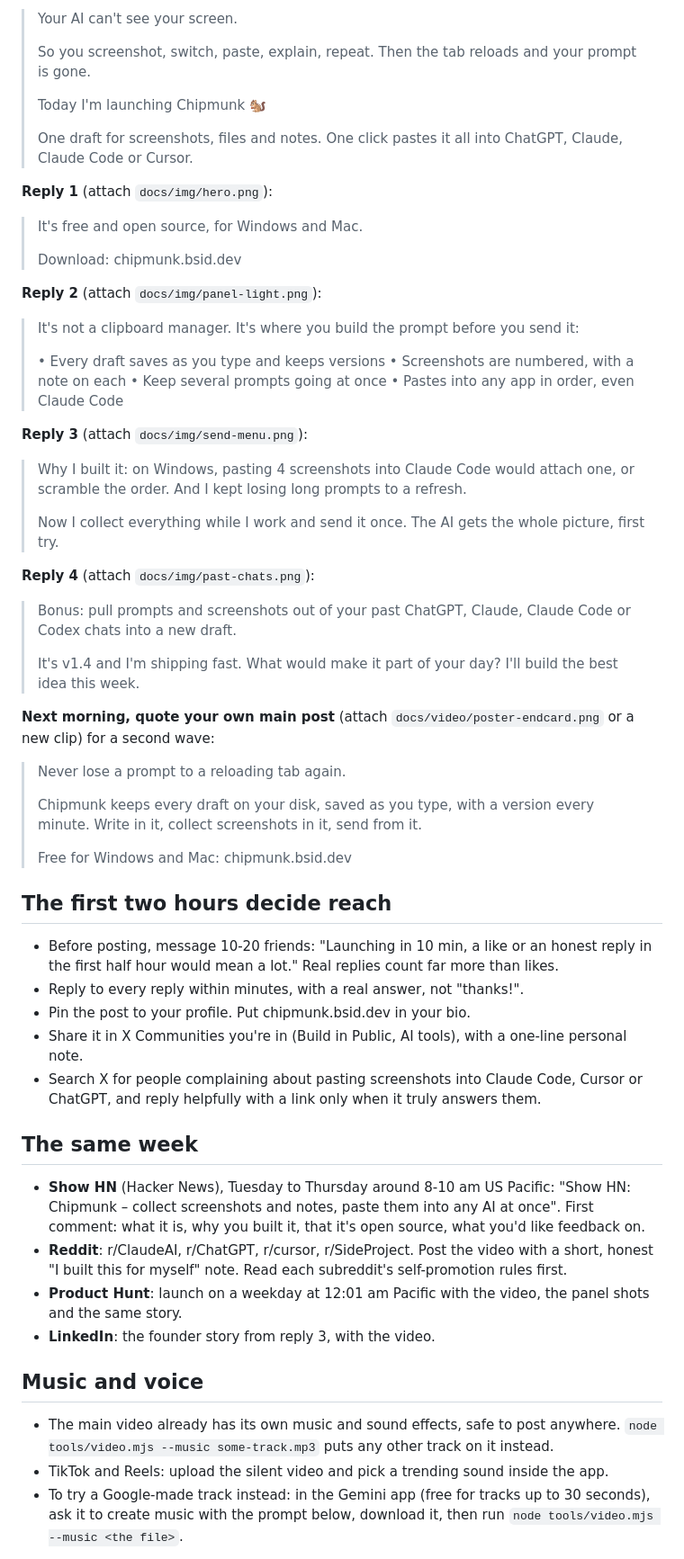
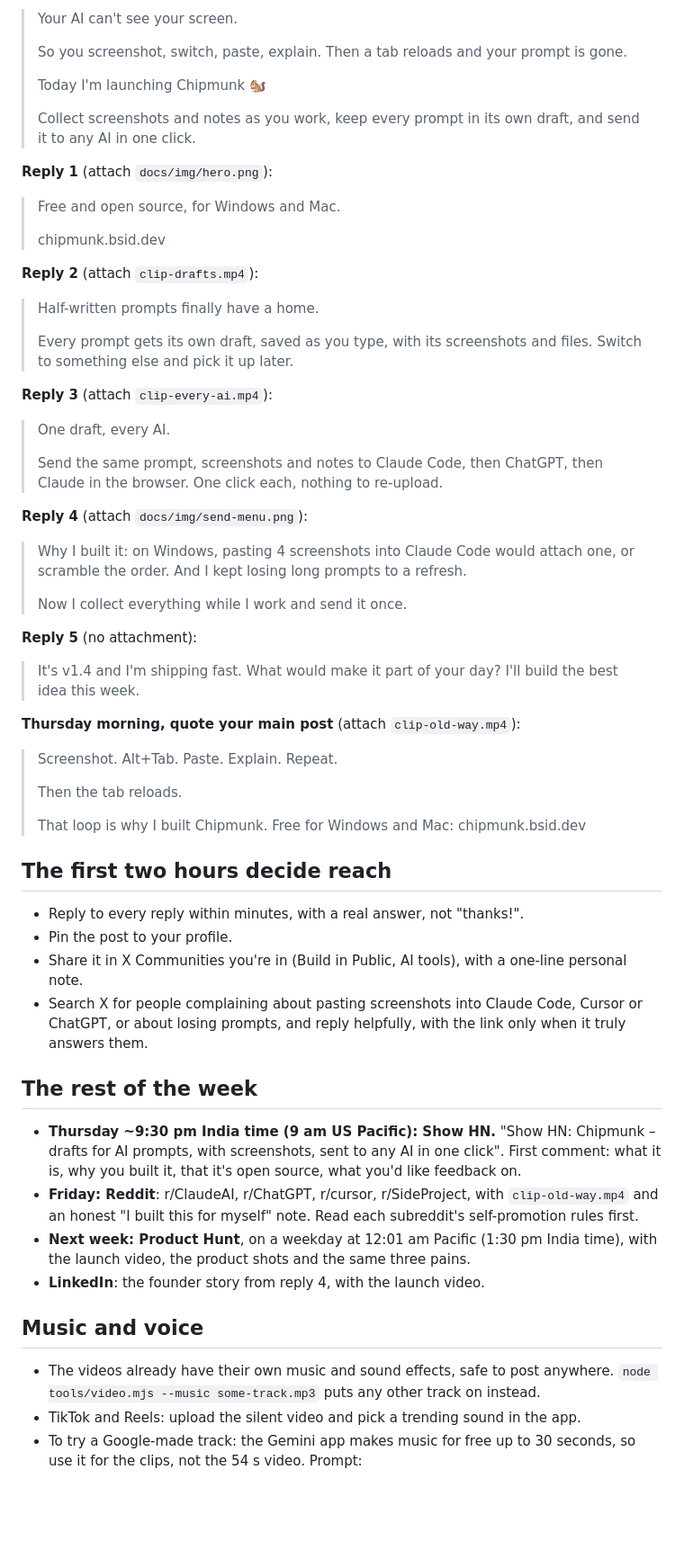
Before and after one commit to itsbsiddharth/chipmunk, a Markdown page: docs/LAUNCH.md, the part around one of its changes. Shown at 90% size. Rendered like a GitHub page; blank space fills up the shorter version.

```diff
--- a/docs/LAUNCH.md
+++ b/docs/LAUNCH.md
@@ -34,65 +45,65 @@ Post **one** main post with the video uploaded directly (not a YouTube link). Pu
 
 > Your AI can't see your screen.
 >
-> So you screenshot, switch, paste, explain, repeat. Then the tab reloads and your prompt is gone.
+> So you screenshot, switch, paste, explain. Then a tab reloads and your prompt is gone.
 >
 > Today I'm launching Chipmunk 🐿️
 >
-> One draft for screenshots, files and notes. One click pastes it all into ChatGPT, Claude, Claude Code or Cursor.
+> Collect screenshots and notes as you work, keep every prompt in its own draft, and send it to any AI in one click.
 
 **Reply 1** (attach `docs/img/hero.png`):
 
-> It's free and open source, for Windows and Mac.
+> Free and open source, for Windows and Mac.
 >
-> Download: chipmunk.bsid.dev
+> chipmunk.bsid.dev
 
-**Reply 2** (attach `docs/img/panel-light.png`):
+**Reply 2** (attach `clip-drafts.mp4`):
 
-> It's not a clipboard manager. It's where you build the prompt before you send it:
+> Half-written prompts finally have a home.
 >
-> • Every draft saves as you type and keeps versions
-> • Screenshots are numbered, with a note on each
-> • Keep several prompts going at once
-> • Pastes into any app in order, even Claude Code
+> Every prompt gets its own draft, saved as you type, with its screenshots and files. Switch to something else and pick it up later.
 
-**Reply 3** (attach `docs/img/send-menu.png`):
+**Reply 3** (attach `clip-every-ai.mp4`):
+
+> One draft, every AI.
+>
+> Send the same prompt, screenshots and notes to Claude Code, then ChatGPT, then Claude in the browser. One click each, nothing to re-upload.
+
+**Reply 4** (attach `docs/img/send-menu.png`):
 
 > Why I built it: on Windows, pasting 4 screenshots into Claude Code would attach one, or scramble the order. And I kept losing long prompts to a refresh.
 >
-> Now I collect everything while I work and send it once. The AI gets the whole picture, first try.
+> Now I collect everything while I work and send it once.
 
-**Reply 4** (attach `docs/img/past-chats.png`):
+**Reply 5** (no attachment):
 
-> Bonus: pull prompts and screenshots out of your past ChatGPT, Claude, Claude Code or Codex chats into a new draft.
->
 > It's v1.4 and I'm shipping fast. What would make it part of your day? I'll build the best idea this week.
 
-**Next morning, quote your own main post** (attach `docs/video/poster-endcard.png` or a new clip) for a second wave:
+**Thursday morning, quote your main post** (attach `clip-old-way.mp4`):
 
-> Never lose a prompt to a reloading tab again.
+> Screenshot. Alt+Tab. Paste. Explain. Repeat.
 >
-> Chipmunk keeps every draft on your disk, saved as you type, with a version every minute. Write in it, collect screenshots in it, send from it.
+> Then the tab reloads.
 >
-> Free for Windows and Mac: chipmunk.bsid.dev
+> That loop is why I built Chipmunk. Free for Windows and Mac: chipmunk.bsid.dev
 
 ## The first two hours decide reach
 
-- Before posting, message 10-20 friends: "Launching in 10 min, a like or an honest reply in the first half hour would mean a lot." Real replies count far more than likes.
 - Reply to every reply within minutes, with a real answer, not "thanks!".
-- Pin the post to your profile. Put chipmunk.bsid.dev in your bio.
+- Pin the post to your profile.
 - Share it in X Communities you're in (Build in Public, AI tools), with a one-line personal note.
-- Search X for people complaining about pasting screenshots into Claude Code, Cursor or ChatGPT, and reply helpfully with a link only when it truly answers them.
+- Search X for people complaining about pasting screenshots into Claude Code, Cursor or ChatGPT, or about losing prompts, and reply helpfully, with the link only when it truly answers them.
 
-## The same week
+## The rest of the week
 
-- **Show HN** (Hacker News), Tuesday to Thursday around 8-10 am US Pacific: "Show HN: Chipmunk – collect screenshots and notes, paste them into any AI at once". First comment: what it is, why you built it, that it's open source, what you'd like feedback on.
-- **Reddit**: r/ClaudeAI, r/ChatGPT, r/cursor, r/SideProject. Post the video with a short, honest "I built this for myself" note. Read each subreddit's self-promotion rules first.
-- **Product Hunt**: launch on a weekday at 12:01 am Pacific with the video, the panel shots and the same story.
-- **LinkedIn**: the founder story from reply 3, with the video.
+- **Thursday ~9:30 pm India time (9 am US Pacific): Show HN.** "Show HN: Chipmunk – drafts for AI prompts, with screenshots, sent to any AI in one click". First comment: what it is, why you built it, that it's open source, what you'd like feedback on.
+- **Friday: Reddit**: r/ClaudeAI, r/ChatGPT, r/cursor, r/SideProject, with `clip-old-way.mp4` and an honest "I built this for myself" note. Read each subreddit's self-promotion rules first.
+- **Next week: Product Hunt**, on a weekday at 12:01 am Pacific (1:30 pm India time), with the launch video, the product shots and the same three pains.
+- **LinkedIn**: the founder story from reply 4, with the launch video.
 
 ## Music and voice
 
-- The main video already has its own music and sound effects, safe to post anywhere. `node tools/video.mjs --music some-track.mp3` puts any other track on it instead.
-- TikTok and Reels: upload the silent video and pick a trending sound inside the app.
-- To try a Google-made track instead: in the Gemini app (free for tracks up to 30 seconds), ask it to create music with the prompt below, download it, then run `node tools/video.mjs --music <the file>`.
+- The videos already have their own music and sound effects, safe to post anywhere. `node tools/video.mjs --music some-track.mp3` puts any other track on instead.
+- TikTok and Reels: upload the silent video and pick a trending sound in the app.
+- To try a Google-made track: the Gemini app makes music for free up to 30 seconds, so use it for the clips, not the 54 s video. Prompt:
 
```
Also changed, not shown: other parts of docs/LAUNCH.md (+31 -22 lines), CLAUDE.md (+1 -1 lines), README.md (+6 -4 lines), site/assets/launch-poster.jpg (added), 14 other files.
